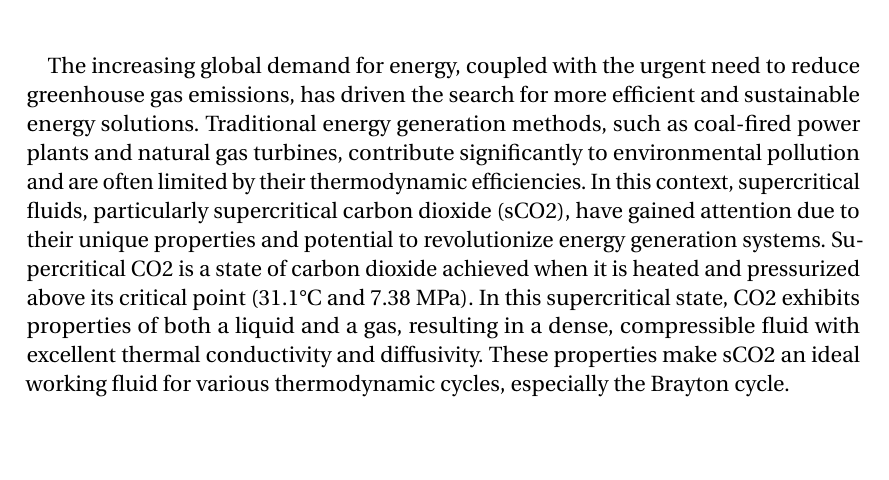
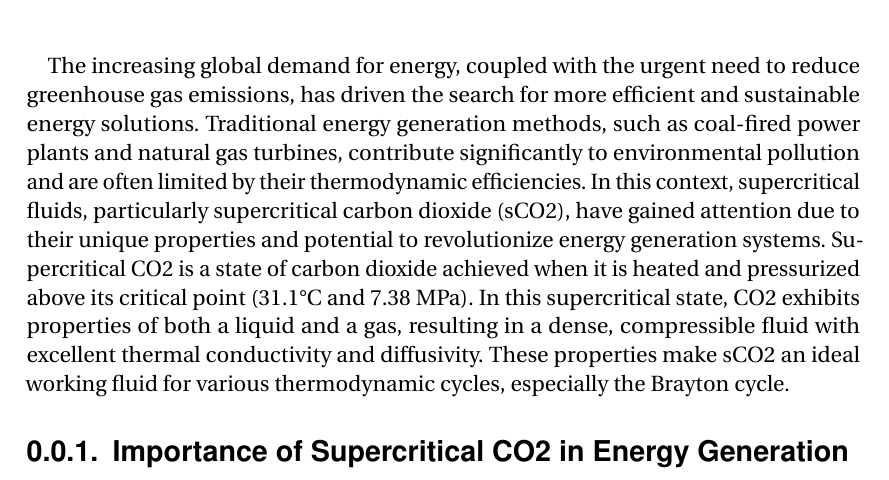
Before and after one commit to EduardoCardenas33/Phd, a LaTeX thesis (SCD-Aix-Marseille-Universite-latexamu-c99ef5b/these.tex, which reads SCD-Aix-Marseille-Universite-latexamu-c99ef5b/tex_body/intro.tex): part of page 11 of 33, cut so that both start at the same text. Compiled offline with pdfLaTeX.

Commit message:
Starting with the introduction

```diff
--- a/SCD-Aix-Marseille-Universite-latexamu-c99ef5b/tex_body/intro.tex
+++ b/SCD-Aix-Marseille-Universite-latexamu-c99ef5b/tex_body/intro.tex
@@ -7,3 +7,5 @@ potential to revolutionize energy generation systems.
 Supercritical CO2 is a state of carbon dioxide achieved when it is heated and pressurized above its critical point (31.1°C and 7.38 MPa).
 In this supercritical state, CO2 exhibits properties of both a liquid and a gas, resulting in a dense, compressible fluid with excellent thermal conductivity and diffusivity.
 These properties make sCO2 an ideal working fluid for various thermodynamic cycles, especially the Brayton cycle.
+
+\subsection{Importance of Supercritical CO2 in Energy Generation}
```
